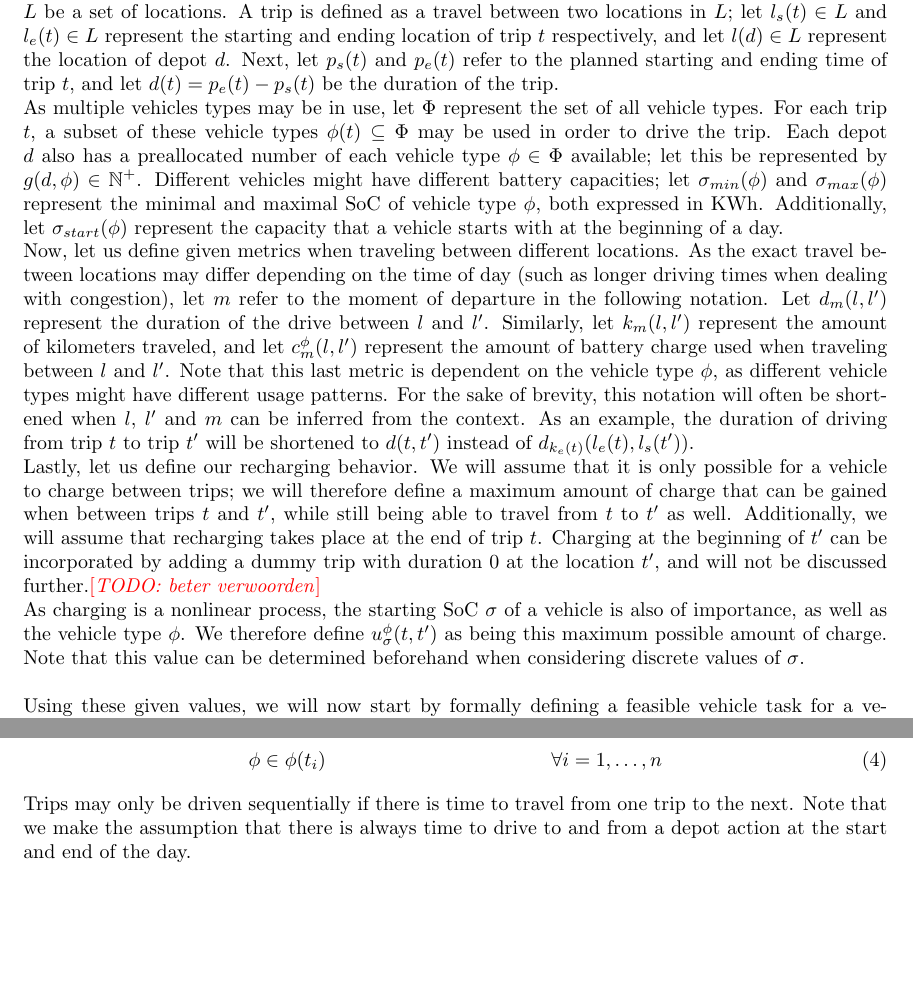
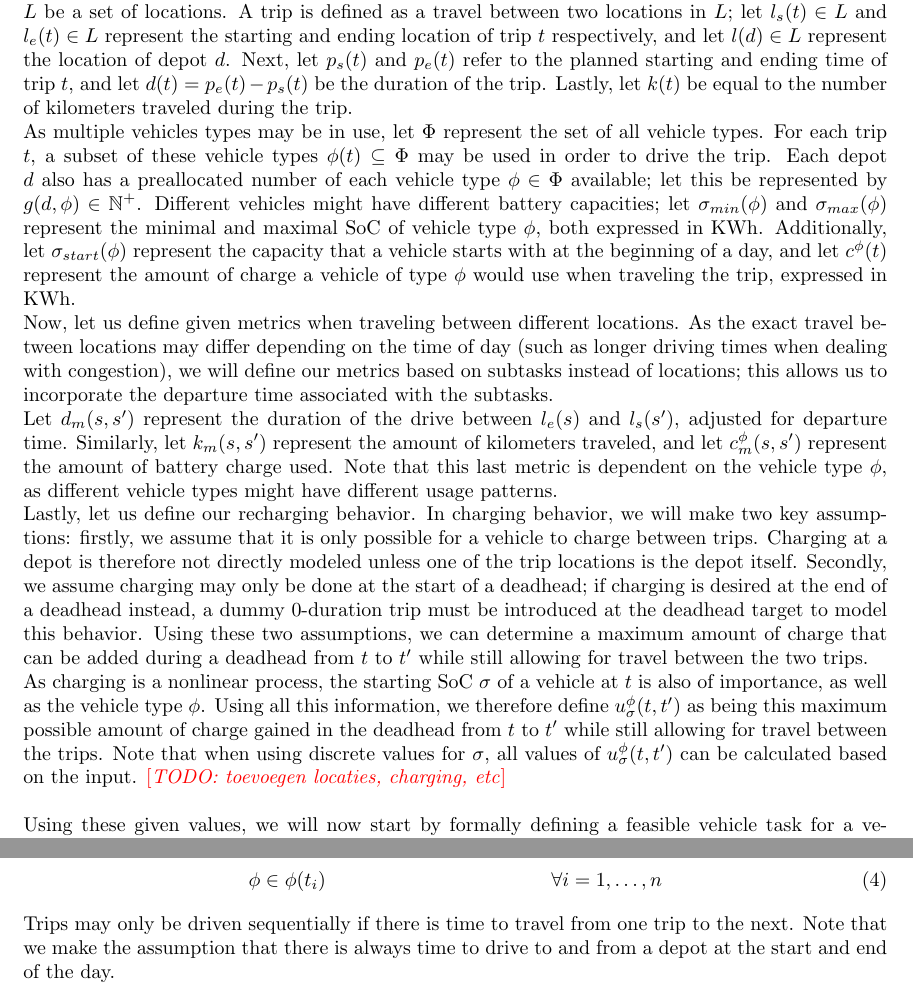
Before and after one commit to tvdplas/Master-Thesis, a LaTeX document (tex/main.tex): two parts of pages 10 and 11 of 17, joined at a grey line, cut so that both start at the same text, the shorter picture padded with empty space. Compiled offline with pdfLaTeX.

Commit message:
extra kleine dingetjes vehicle task aangepast

```diff
--- a/tex/main.tex
+++ b/tex/main.tex
@@ -300,12 +300,13 @@ Research has also been done into integrating the E-VSP with the step before it i
 \section{Problem definition}
 \label{sec:problem_def}
 In this section, we will give a definition of the integrated electric vehicle and crew scheduling problem (E-VCSP). As mentioned in previous sections, our goal is to create minimum cost schedules for both vehicles and crew members such that a given set of trips is covered. Before discussing how we define these schedules, we will first formally define the data which is given. \\
-Let $T$ be a set of trips that need to be driven, let $D$ be a set of depots that can be used, and let $L$ be a set of locations. A trip is defined as a travel between two locations in $L$; let $l_s(t) \in L$ and $l_e(t) \in L$ represent the starting and ending location of trip $t$ respectively, and let $l(d) \in L$ represent the location of depot $d$. Next, let $p_s(t)$ and $p_e(t)$ refer to the planned starting and ending time of trip $t$, and let $d(t) = p_e(t) - p_s(t)$ be the duration of the trip. \\
-As multiple vehicles types may be in use, let $\Phi$ represent the set of all vehicle types. For each trip $t$, a subset of these vehicle types $\phi(t) \subseteq \Phi$ may be used in order to drive the trip. Each depot $d$ also has a preallocated number of each vehicle type $\phi \in \Phi$ available; let this be represented by $g(d, \phi) \in \mathbb{N}^+$. Different vehicles might have different battery capacities; let $\sigma_{min}(\phi)$ and $\sigma_{max}(\phi)$ represent the minimal and maximal SoC of vehicle type $\phi$, both expressed in KWh. Additionally, let $\sigma_{start}(\phi)$ represent the capacity that a vehicle starts with at the beginning of a day. \\
-Now, let us define given metrics when traveling between different locations. As the exact travel between locations may differ depending on the time of day (such as longer driving times when dealing with congestion), let $m$ refer to the moment of departure in the following notation. Let $d_m(l, l')$ represent the duration of the drive between $l$ and $l'$. Similarly, let $k_m(l, l')$ represent the amount of kilometers traveled, and let $c^\phi_m(l, l')$ represent the amount of battery charge used when traveling between $l$ and $l'$. Note that this last metric is dependent on the vehicle type $\phi$, as different vehicle types might have different usage patterns. For the sake of brevity, this notation will often be shortened when $l$, $l'$ and $m$ can be inferred from the context. As an example, the duration of driving from trip $t$ to trip $t'$ will be shortened to $d(t, t')$ instead of $d_{k_e(t)}(l_e(t), l_s(t'))$. \\
-Lastly, let us define our recharging behavior. We will assume that it is only possible for a vehicle to charge between trips; we will therefore define a maximum amount of charge that can be gained when between trips $t$ and $t'$, while still being able to travel from $t$ to $t'$ as well. Additionally, we will assume that recharging takes place at the end of trip $t$. Charging at the beginning of $t'$ can be incorporated by adding a dummy trip with duration 0 at the location $t'$, and will not be discussed further.\todo{beter verwoorden}\\
-As charging is a nonlinear process, the starting SoC $\sigma$ of a vehicle is also of importance, as well as the vehicle type $\phi$. We therefore define $u^\phi_\sigma(t, t')$ as being this maximum possible amount of charge. Note that this value can be determined beforehand when considering discrete values of $\sigma$. \\\\
-Using these given values, we will now start by formally defining a feasible vehicle task for a vehicle of type $\phi$. A vehicle task must start at a depot, then perform a sequence of compatible trips and charging actions, before finally returning to a depot. We will refer to this ordered sequence as $S = \{ s_0, s_1, \dots, s_n, s_{n+1} \}$, where each subtask $s \in S$ can represent one of two actions: driving a trip $t \in T$, or being at a depot $d \in D$. In this sequence, let $a(s) \in \{ depot, trip \}$ represent the specific action that is performed by $s$. In order for a sequence to be a feasible vehicle schedule, the following conditions must be met.
+Let $T$ be a set of trips that need to be driven, let $D$ be a set of depots that can be used, and let $L$ be a set of locations. A trip is defined as a travel between two locations in $L$; let $l_s(t) \in L$ and $l_e(t) \in L$ represent the starting and ending location of trip $t$ respectively, and let $l(d) \in L$ represent the location of depot $d$. Next, let $p_s(t)$ and $p_e(t)$ refer to the planned starting and ending time of trip $t$, and let $d(t) = p_e(t) - p_s(t)$ be the duration of the trip. Lastly, let $k(t)$ be equal to the number of kilometers traveled during the trip. \\
+As multiple vehicles types may be in use, let $\Phi$ represent the set of all vehicle types. For each trip $t$, a subset of these vehicle types $\phi(t) \subseteq \Phi$ may be used in order to drive the trip. Each depot $d$ also has a preallocated number of each vehicle type $\phi \in \Phi$ available; let this be represented by $g(d, \phi) \in \mathbb{N}^+$. Different vehicles might have different battery capacities; let $\sigma_{min}(\phi)$ and $\sigma_{max}(\phi)$ represent the minimal and maximal SoC of vehicle type $\phi$, both expressed in KWh. Additionally, let $\sigma_{start}(\phi)$ represent the capacity that a vehicle starts with at the beginning of a day, and let $c^\phi(t)$ represent the amount of charge a vehicle of type $\phi$ would use when traveling the trip, expressed in KWh. \\
+Now, let us define given metrics when traveling between different locations. As the exact travel between locations may differ depending on the time of day (such as longer driving times when dealing with congestion), we will define our metrics based on subtasks instead of locations; this allows us to incorporate the departure time associated with the subtasks.\\
+Let $d_m(s, s')$ represent the duration of the drive between $l_e(s)$ and $l_s(s')$, adjusted for departure time. Similarly, let $k_m(s, s')$ represent the amount of kilometers traveled, and let $c^\phi_m(s, s')$ represent the amount of battery charge used. Note that this last metric is dependent on the vehicle type $\phi$, as different vehicle types might have different usage patterns. \\
+Lastly, let us define our recharging behavior. In charging behavior, we will make two key assumptions: firstly, we assume that it is only possible for a vehicle to charge between trips. Charging at a depot is therefore not directly modeled unless one of the trip locations is the depot itself. Secondly, we assume charging may only be done at the start of a deadhead; if charging is desired at the end of a deadhead instead, a dummy 0-duration trip must be introduced at the deadhead target to model this behavior. Using these two assumptions, we can determine a maximum amount of charge that can be added during a deadhead from $t$ to $t'$ while still allowing for travel between the two trips. \\
+As charging is a nonlinear process, the starting SoC $\sigma$ of a vehicle at $t$ is also of importance, as well as the vehicle type $\phi$. Using all this information, we therefore define $u^\phi_\sigma(t, t')$ as being this maximum possible amount of charge gained in the deadhead from $t$ to $t'$ while still allowing for travel between the trips. Note that when using discrete values for $\sigma$, all values of $u^\phi_\sigma(t, t')$ can be calculated based on the input. \todo{toevoegen locaties, charging, etc} \\\\
+Using these given values, we will now start by formally defining a feasible vehicle task for a vehicle of type $\phi$. A vehicle task must start at a depot, then perform a sequence of compatible trips and charging actions, before finally returning to a depot. We will refer to this ordered sequence as $S = \{ s_0, s_1, \dots, s_n, s_{n+1} \}$, where each subtask $s \in S$ can represent one of two actions: driving a trip $t \in T$, or being at a depot $d \in D$. In this sequence, let $a(s) \in \{ depot, trip \}$ represent the specific action that is performed by $s$. In order for a sequence to be a feasible vehicle schedule, the following conditions must be met. \\
 First, the vehicle must start at a depot, then perform a sequence of trips, before finally returning to the depot. Note that trips may have starting or ending locations that coincide with that of the depot, however their respective subtask is not considered to be a depot action.
 \begin{align}
   a(s_0) &= \text{depot} && \\
@@ -316,7 +317,7 @@ The type of the vehicle must match those allowed for driving a trip.
 \begin{align}
   \phi &\in \phi(t_i) && \forall i = 1, \dots, n
 \end{align}
-Trips may only be driven sequentially if there is time to travel from one trip to the next. Note that we make the assumption that there is always time to drive to and from a depot action at the start and end of the day.
+Trips may only be driven sequentially if there is time to travel from one trip to the next. Note that we make the assumption that there is always time to drive to and from a depot at the start and end of the day.
 \begin{align}
   e(s_i) + d(s_i, s_{i+1}) &\leq s(s_{i+1}) && \forall i = 1, \dots, n-1
 \end{align}
```
Also changed, not shown: 1 other file.
